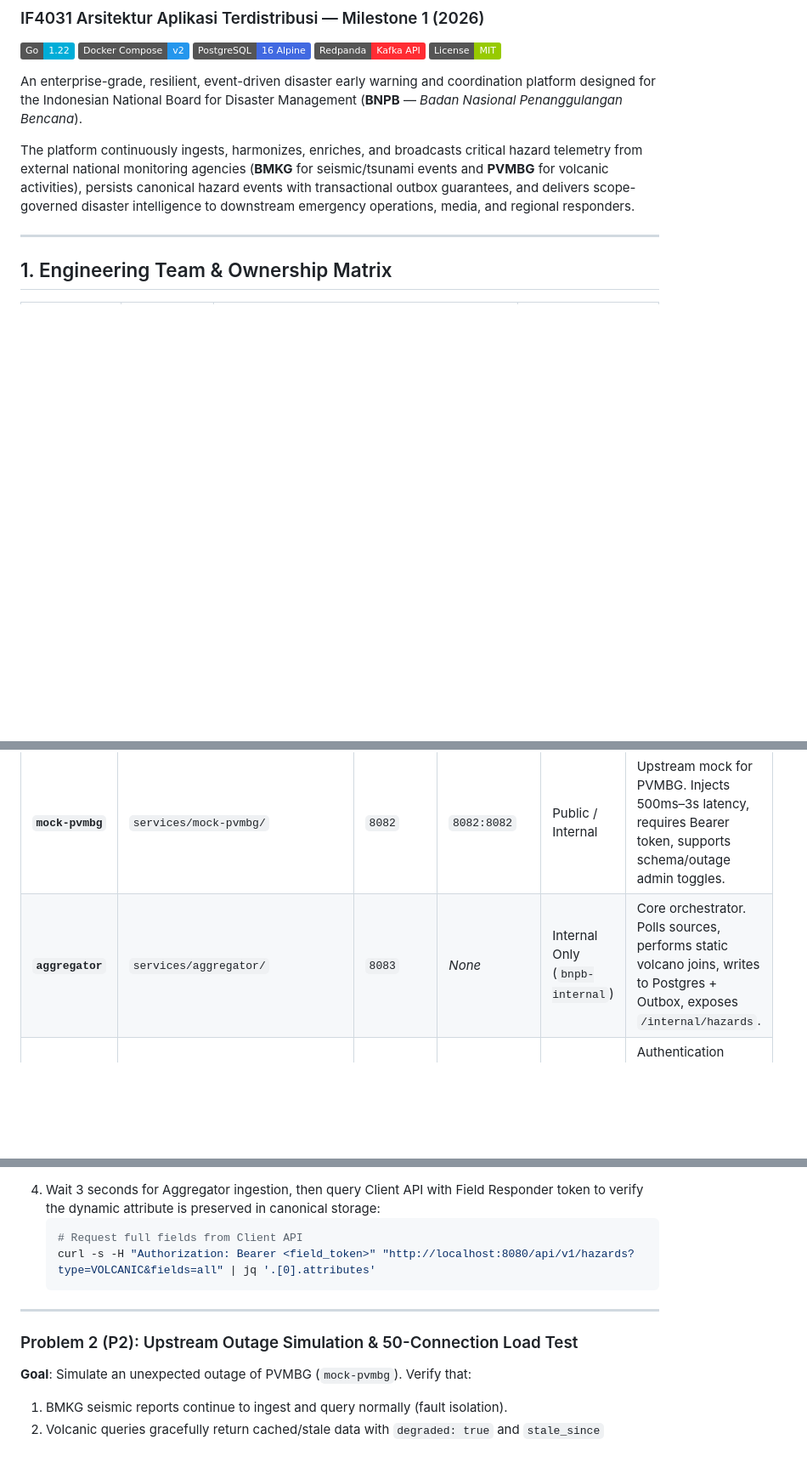
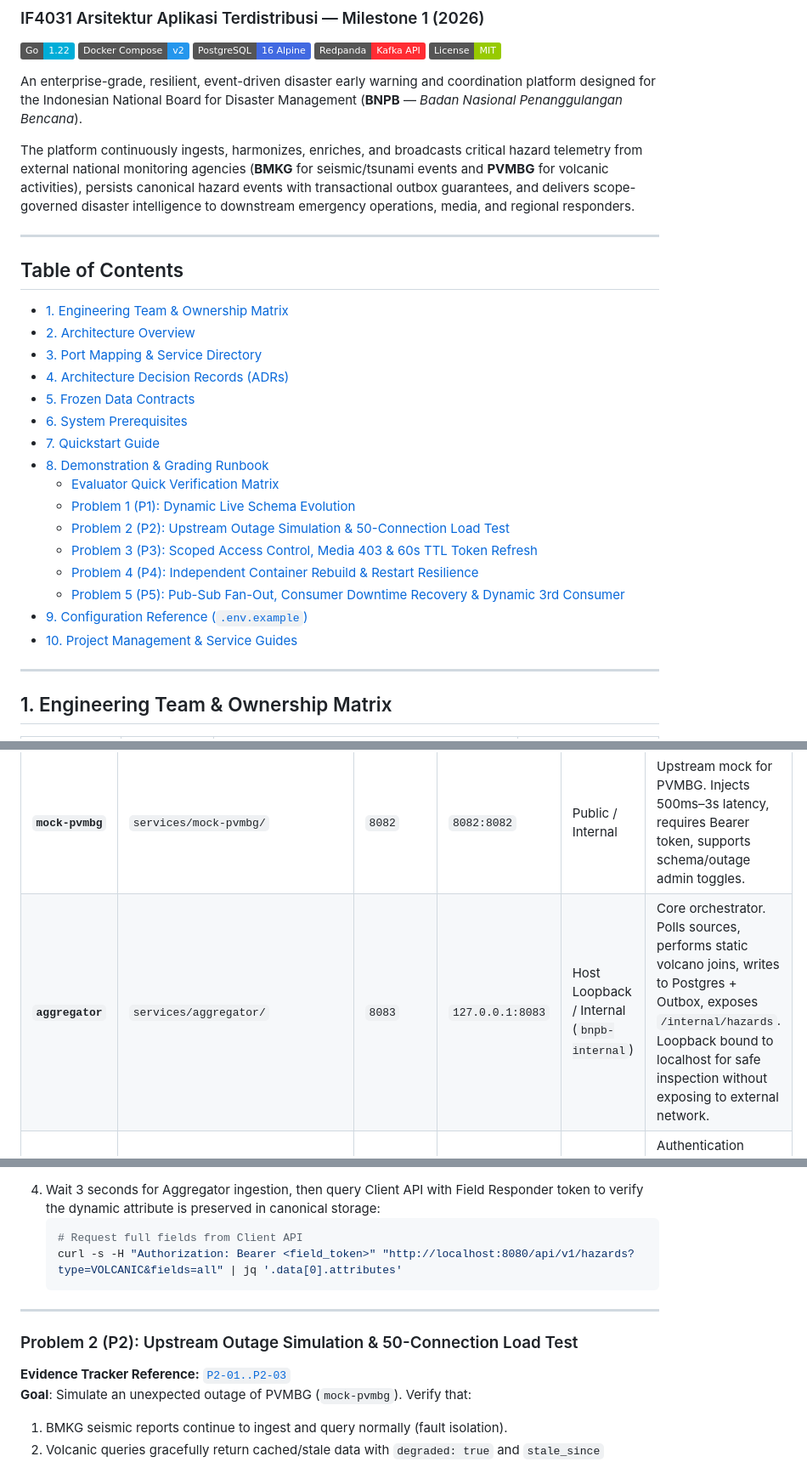
Before and after one commit to Darsua/AAT, a Markdown page: README.md, 3 parts joined by grey strips. Shown at 85% size. Drawn GitHub-style; badges without logos; blank space fills up the shorter version.

Commit message:
docs: add TOC, evaluator quick matrix, and fix jq syntax in README

````diff
--- a/README.md
+++ b/README.md
@@ -10,6 +10,26 @@
 An enterprise-grade, resilient, event-driven disaster early warning and coordination platform designed for the Indonesian National Board for Disaster Management (**BNPB** — *Badan Nasional Penanggulangan Bencana*).
 
 The platform continuously ingests, harmonizes, enriches, and broadcasts critical hazard telemetry from external national monitoring agencies (**BMKG** for seismic/tsunami events and **PVMBG** for volcanic activities), persists canonical hazard events with transactional outbox guarantees, and delivers scope-governed disaster intelligence to downstream emergency operations, media, and regional responders.
+
+---
+
+## Table of Contents
+- [1. Engineering Team & Ownership Matrix](#1-engineering-team--ownership-matrix)
+- [2. Architecture Overview](#2-architecture-overview)
+- [3. Port Mapping & Service Directory](#3-port-mapping--service-directory)
+- [4. Architecture Decision Records (ADRs)](#4-architecture-decision-records-adrs)
+- [5. Frozen Data Contracts](#5-frozen-data-contracts)
+- [6. System Prerequisites](#6-system-prerequisites)
+- [7. Quickstart Guide](#7-quickstart-guide)
+- [8. Demonstration & Grading Runbook](#8-demonstration--grading-runbook)
+  - [Evaluator Quick Verification Matrix](#evaluator-quick-verification-matrix)
+  - [Problem 1 (P1): Dynamic Live Schema Evolution](#problem-1-p1-dynamic-live-schema-evolution)
+  - [Problem 2 (P2): Upstream Outage Simulation & 50-Connection Load Test](#problem-2-p2-upstream-outage-simulation--50-connection-load-test)
+  - [Problem 3 (P3): Scoped Access Control, Media 403 & 60s TTL Token Refresh](#problem-3-p3-scoped-access-control-media-403--60s-ttl-token-refresh)
+  - [Problem 4 (P4): Independent Container Rebuild & Restart Resilience](#problem-4-p4-independent-container-rebuild--restart-resilience)
+  - [Problem 5 (P5): Pub-Sub Fan-Out, Consumer Downtime Recovery & Dynamic 3rd Consumer](#problem-5-p5-pub-sub-fan-out-consumer-downtime-recovery--dynamic-3rd-consumer)
+- [9. Configuration Reference (`.env.example`)](#9-configuration-reference-envexample)
+- [10. Project Management & Service Guides](#10-project-management--service-guides)
 
 ---
 
@@ -88,7 +112,7 @@ flowchart TD
 | **`client-api`** | `services/client-api/` | `8080` | `8080:8080` | Public (`bnpb-public`) | Public API Gateway. Enforces JWT scopes, redacts raw telemetry for media, propagates `X-Correlation-ID`. |
 | **`mock-bmkg`** | `services/mock-bmkg/` | `8081` | `8081:8081` | Public / Internal | Upstream mock for BMKG. Injects 50–150ms simulated latency, requires `X-BMKG-Key`. |
 | **`mock-pvmbg`** | `services/mock-pvmbg/` | `8082` | `8082:8082` | Public / Internal | Upstream mock for PVMBG. Injects 500ms–3s latency, requires Bearer token, supports schema/outage admin toggles. |
-| **`aggregator`** | `services/aggregator/` | `8083` | *None* | Internal Only (`bnpb-internal`) | Core orchestrator. Polls sources, performs static volcano joins, writes to Postgres + Outbox, exposes `/internal/hazards`. |
+| **`aggregator`** | `services/aggregator/` | `8083` | `127.0.0.1:8083` | Host Loopback / Internal (`bnpb-internal`) | Core orchestrator. Polls sources, performs static volcano joins, writes to Postgres + Outbox, exposes `/internal/hazards`. Loopback bound to localhost for safe inspection without exposing to external network. |
 | **`auth`** | `services/auth/` | `8084` | `8084:8084` | Public (`bnpb-public`) | Authentication Authority. Issues short-lived JWTs (60s TTL) and rotates refresh tokens. |
 | **`canonical-db`** | `services/aggregator/migrations/` | `5432` | *None* | Internal Only (`bnpb-internal`) | PostgreSQL 16 Alpine canonical datastore. Isolated from host access for security. |
 | **`redpanda`** | — | `9092` / `19092` | `19092:19092` | Public / Internal | Kafka API event broker. Handles topic `bnpb.hazard-events` and independent consumer group cursors. |
@@ -212,12 +249,13 @@ make demo-p1
 4. Wait 3 seconds for Aggregator ingestion, then query Client API with Field Responder token to verify the dynamic attribute is preserved in canonical storage:
    ```bash
    # Request full fields from Client API
-   curl -s -H "Authorization: Bearer <field_token>" "http://localhost:8080/api/v1/hazards?type=VOLCANIC&fields=all" | jq '.[0].attributes'
+   curl -s -H "Authorization: Bearer <field_token>" "http://localhost:8080/api/v1/hazards?type=VOLCANIC&fields=all" | jq '.data[0].attributes'
    ```
 
 ---
 
 ### Problem 2 (P2): Upstream Outage Simulation & 50-Connection Load Test
+**Evidence Tracker Reference:** [`P2-01..P2-03`](docs/tracker.md#3-demonstration--evidence-matrix-p1p5)
 **Goal**: Simulate an unexpected outage of PVMBG (`mock-pvmbg`). Verify that:
 1. BMKG seismic reports continue to ingest and query normally (fault isolation).
 2. Volcanic queries gracefully return cached/stale data with `degraded: true` and `stale_since` timestamp.
````
Also changed, not shown: other parts of README.md (+20 -0 lines).
